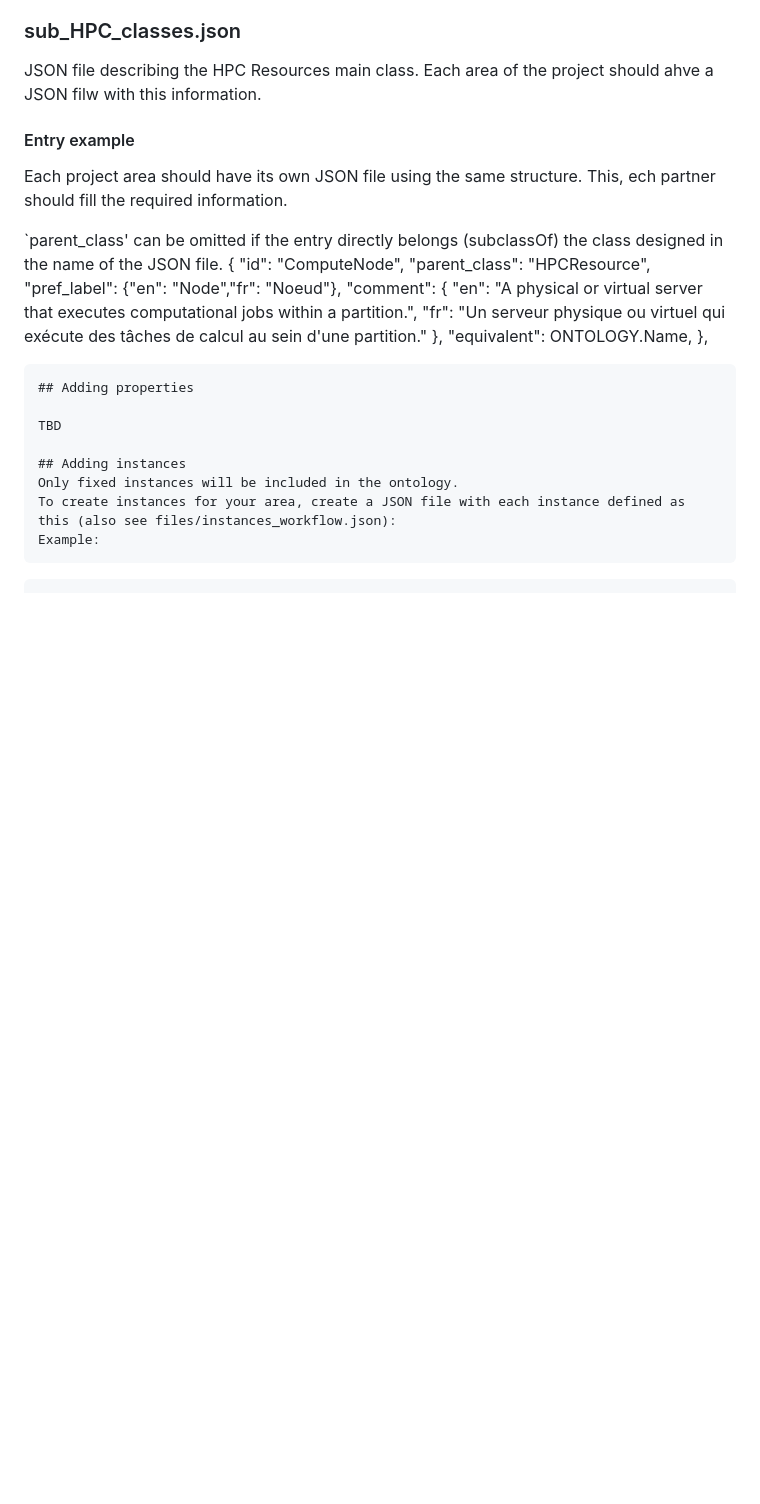
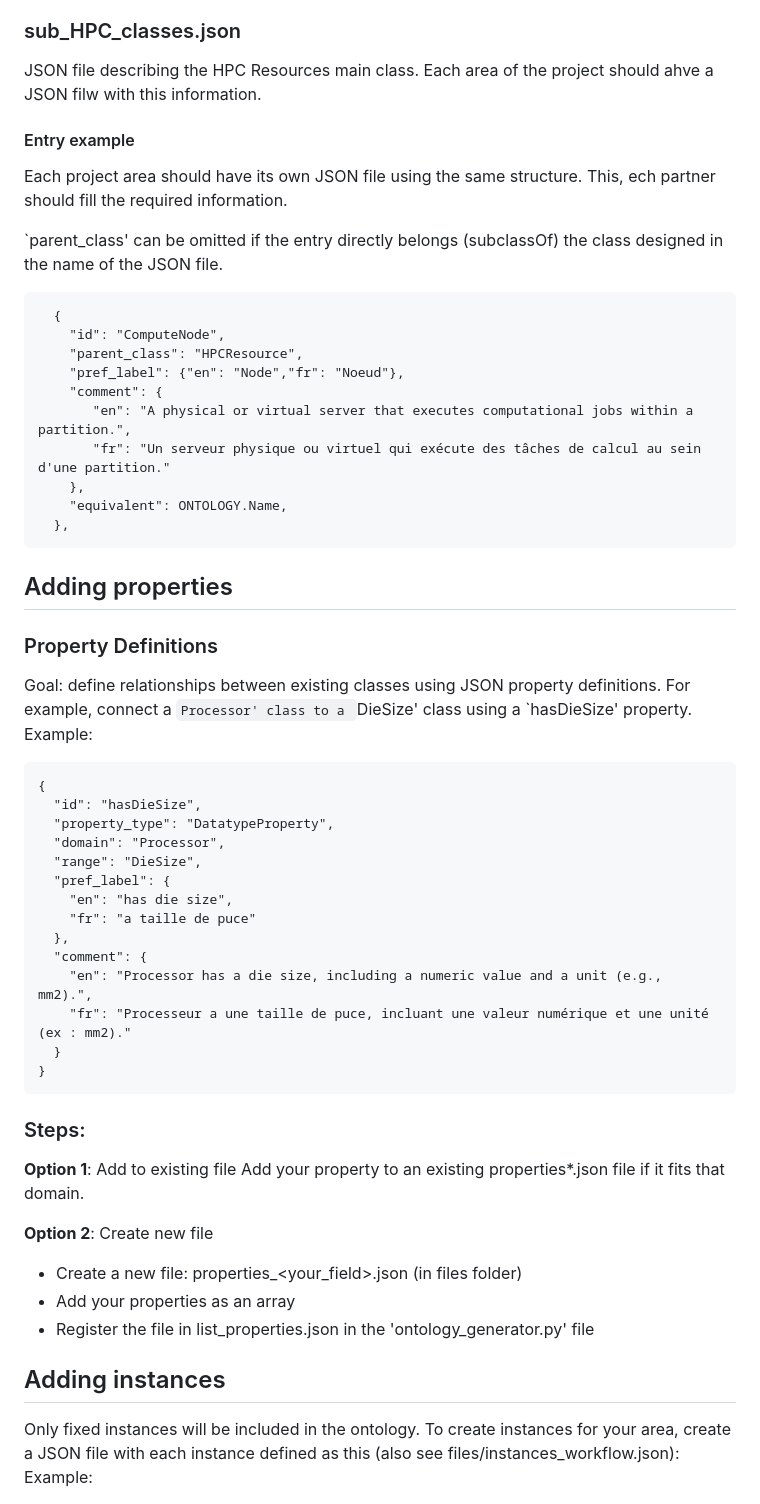
Before and after one commit to logistica-dev/exa-atow-ontologies, a Markdown page: README.md, the part around the change. Drawn GitHub-style; blank space fills up the shorter version.

Commit message:
Update README.md
properties added

````diff
--- a/README.md
+++ b/README.md
@@ -34,6 +34,7 @@ Describes each main concept (entity) in Exa-AToW.
 Each project area should have its own JSON file using the same structure. This, ech partner should fill the required information.
 
 `parent_class' can be omitted if the entry directly belongs (subclassOf) the class designed in the name of the JSON file.
+```
   {
     "id": "ComputeNode",
     "parent_class": "HPCResource",
@@ -46,8 +47,35 @@ Each project area should have its own JSON file using the same structure. This,
   },
 ```
 ## Adding properties
+### Property Definitions
+Goal: define relationships between existing classes using JSON property definitions.
+For example, connect a `Processor' class to a `DieSize' class using a `hasDieSize' property.
+Example:
+```
+{
+  "id": "hasDieSize",
+  "property_type": "DatatypeProperty",
+  "domain": "Processor",
+  "range": "DieSize",
+  "pref_label": {
+    "en": "has die size",
+    "fr": "a taille de puce"
+  },
+  "comment": {
+    "en": "Processor has a die size, including a numeric value and a unit (e.g., mm2).",
+    "fr": "Processeur a une taille de puce, incluant une valeur numérique et une unité (ex : mm2)."
+  }
+}
+```
+### Steps:
+**Option 1**: Add to existing file
+Add your property to an existing properties*.json file if it fits that domain.
 
-TBD
+**Option 2**: Create new file
+- Create a new file: properties_<your_field>.json (in files folder)
+- Add your properties as an array
+- Register the file in list_properties.json in the 'ontology_generator.py' file
+
 
 ## Adding instances
 Only fixed instances will be included in the ontology.
````
